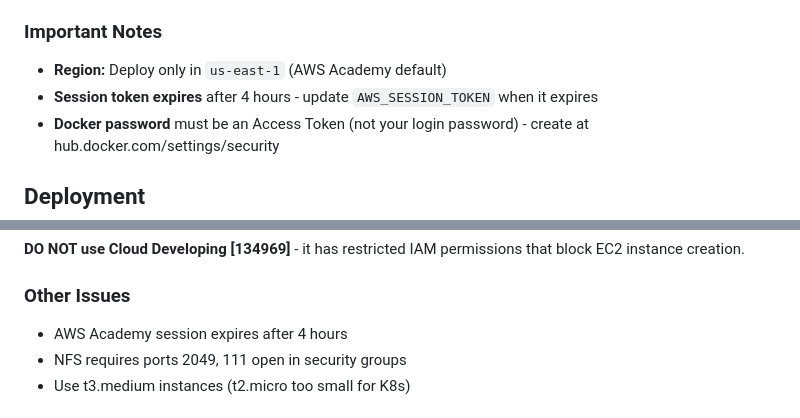
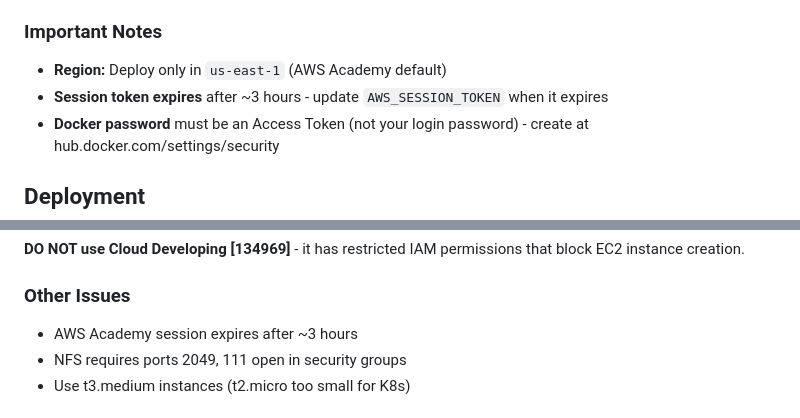
Before and after one commit to ArtiomKrits92/Devops_Final_Project, a Markdown page: README.md, 2 parts joined by grey strips. Rendered like a GitHub page.

Commit message:
Fix README: AWS Academy session is ~3 hours, not 4

```diff
--- a/README.md
+++ b/README.md
@@ -187,7 +187,7 @@ docker --version
 ### Important Notes
 
 - **Region:** Deploy only in `us-east-1` (AWS Academy default)
-- **Session token expires** after 4 hours - update `AWS_SESSION_TOKEN` when it expires
+- **Session token expires** after ~3 hours - update `AWS_SESSION_TOKEN` when it expires
 - **Docker password** must be an Access Token (not your login password) - create at hub.docker.com/settings/security
 
 ## Deployment
@@ -669,7 +669,7 @@ export PATH="$HOME/Library/Python/3.9/bin:$PATH"
 
 ### Other Issues
 
-- AWS Academy session expires after 4 hours
+- AWS Academy session expires after ~3 hours
 - NFS requires ports 2049, 111 open in security groups
 - Use t3.medium instances (t2.micro too small for K8s)
 
```
